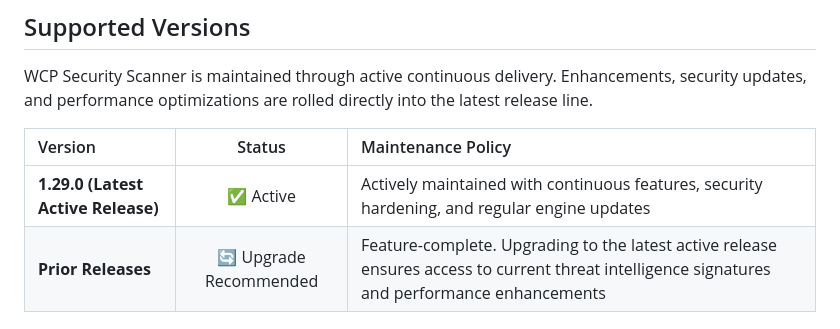
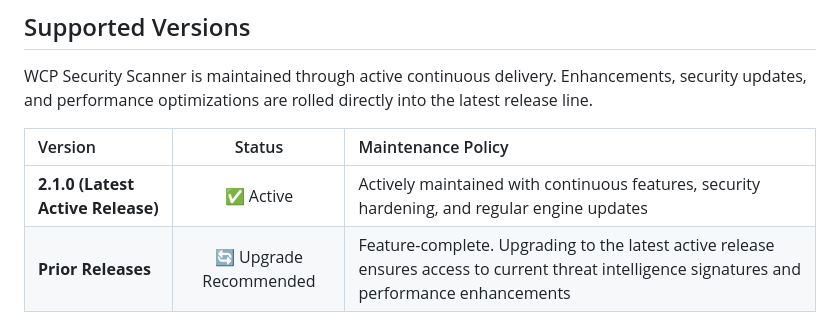
Before and after one commit to WebCarePro/wcp-wp-security, a Markdown page: SECURITY.md, the part around the change. Rendered like a GitHub page.

```diff
--- a/SECURITY.md
+++ b/SECURITY.md
@@ -12,7 +12,7 @@ WCP Security Scanner is maintained through active continuous delivery. Enhanceme
 
 | Version | Status | Maintenance Policy |
 |:---|:---:|:---|
-| **1.29.0 (Latest Active Release)** | ✅ Active | Actively maintained with continuous features, security hardening, and regular engine updates |
+| **2.1.0 (Latest Active Release)** | ✅ Active | Actively maintained with continuous features, security hardening, and regular engine updates |
 | **Prior Releases** | 🔄 Upgrade Recommended | Feature-complete. Upgrading to the latest active release ensures access to current threat intelligence signatures and performance enhancements |
 
 ---
```
